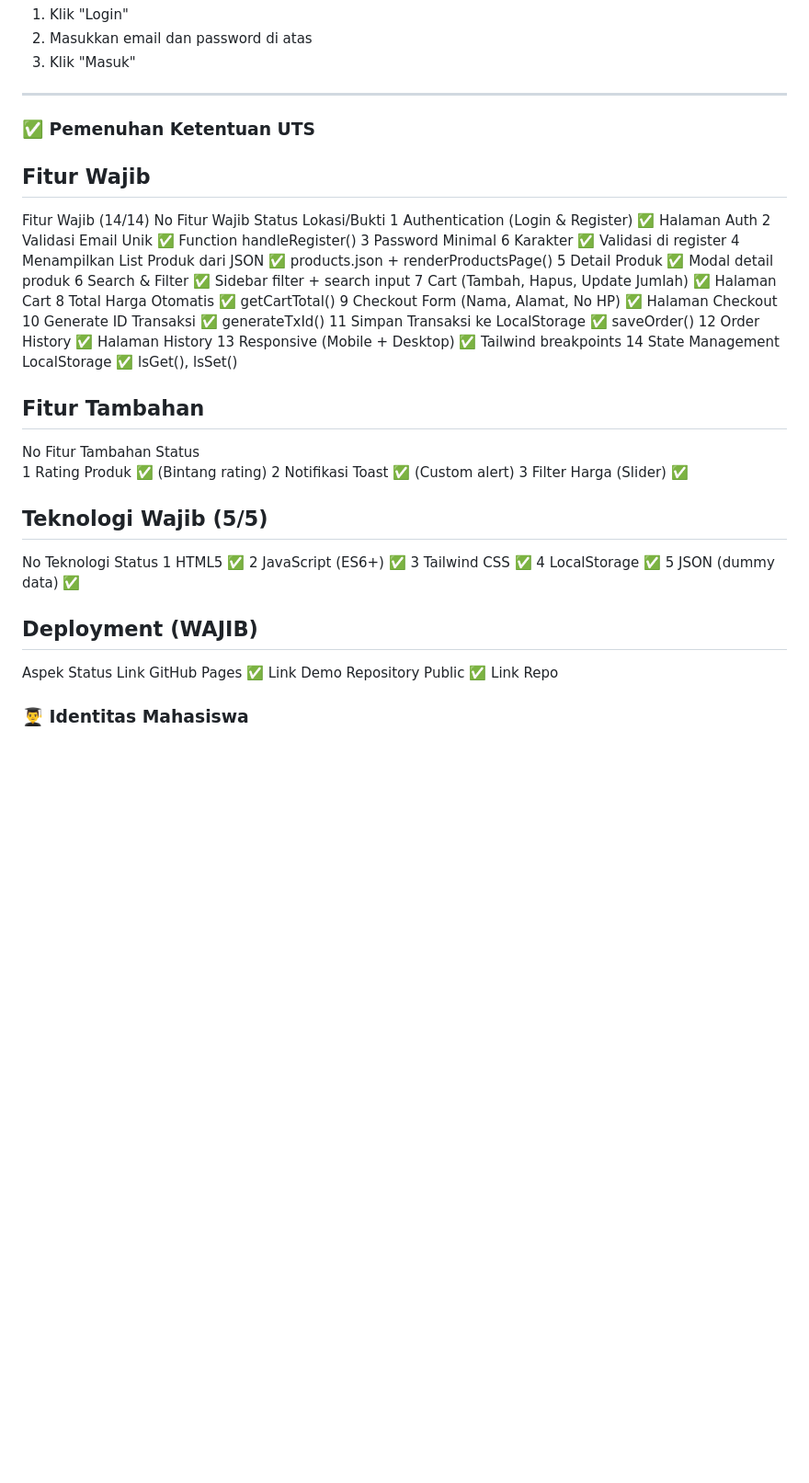
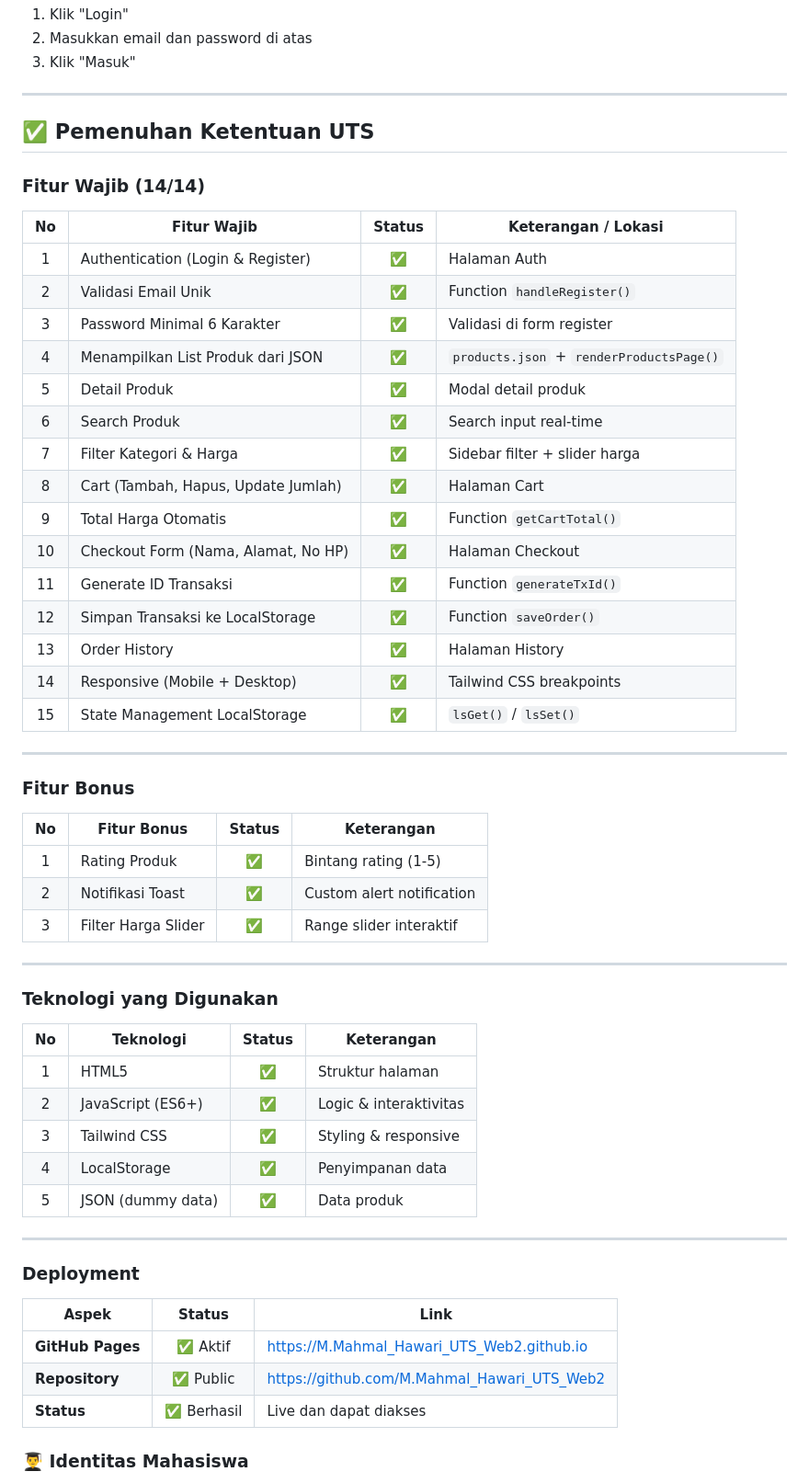
Before and after one commit to mahmalhawari/M_Mahmal_Hawari_UTS_WEB2, a Markdown page: README.md, the part around the change. Shown at 92% size. GitHub-like rendering; blank space fills up the shorter version.

```diff
--- a/README.md
+++ b/README.md
@@ -240,44 +240,59 @@ Jika tidak ingin registrasi, gunakan akun demo berikut:
 ---
 
 
-### ✅ Pemenuhan Ketentuan UTS
-## Fitur Wajib
-Fitur Wajib (14/14)
-No	Fitur Wajib	Status	Lokasi/Bukti
-1	Authentication (Login & Register)	✅	Halaman Auth
-2	Validasi Email Unik	✅	Function handleRegister()
-3	Password Minimal 6 Karakter	✅	Validasi di register
-4	Menampilkan List Produk dari JSON	✅	products.json + renderProductsPage()
-5	Detail Produk	✅	Modal detail produk
-6	Search & Filter	✅	Sidebar filter + search input
-7	Cart (Tambah, Hapus, Update Jumlah)	✅	Halaman Cart
-8	Total Harga Otomatis	✅	getCartTotal()
-9	Checkout Form (Nama, Alamat, No HP)	✅	Halaman Checkout
-10	Generate ID Transaksi	✅	generateTxId()
-11	Simpan Transaksi ke LocalStorage	✅	saveOrder()
-12	Order History	✅	Halaman History
-13	Responsive (Mobile + Desktop)	✅	Tailwind breakpoints
-14	State Management LocalStorage	✅	lsGet(), lsSet()
+## ✅ Pemenuhan Ketentuan UTS
 
-## Fitur Tambahan
-No	Fitur Tambahan	Status
-1   Rating Produk  ✅ (Bintang rating)
-2   Notifikasi Toast	✅ (Custom alert)
-3   Filter Harga (Slider)	✅
+### Fitur Wajib (14/14)
 
-## Teknologi Wajib (5/5)
-No	Teknologi	Status
-1	HTML5	✅
-2	JavaScript (ES6+)	✅
-3	Tailwind CSS	✅
-4	LocalStorage	✅
-5	JSON (dummy data)	✅
+| No | Fitur Wajib | Status | Keterangan / Lokasi |
+|:--:|-------------|:------:|---------------------|
+| 1 | Authentication (Login & Register) | ✅ | Halaman Auth |
+| 2 | Validasi Email Unik | ✅ | Function `handleRegister()` |
+| 3 | Password Minimal 6 Karakter | ✅ | Validasi di form register |
+| 4 | Menampilkan List Produk dari JSON | ✅ | `products.json` + `renderProductsPage()` |
+| 5 | Detail Produk | ✅ | Modal detail produk |
+| 6 | Search Produk | ✅ | Search input real-time |
+| 7 | Filter Kategori & Harga | ✅ | Sidebar filter + slider harga |
+| 8 | Cart (Tambah, Hapus, Update Jumlah) | ✅ | Halaman Cart |
+| 9 | Total Harga Otomatis | ✅ | Function `getCartTotal()` |
+| 10 | Checkout Form (Nama, Alamat, No HP) | ✅ | Halaman Checkout |
+| 11 | Generate ID Transaksi | ✅ | Function `generateTxId()` |
+| 12 | Simpan Transaksi ke LocalStorage | ✅ | Function `saveOrder()` |
+| 13 | Order History | ✅ | Halaman History |
+| 14 | Responsive (Mobile + Desktop) | ✅ | Tailwind CSS breakpoints |
+| 15 | State Management LocalStorage | ✅ | `lsGet()` / `lsSet()` |
 
-## Deployment (WAJIB)
-Aspek	Status	Link
-GitHub Pages	✅	Link Demo
-Repository Public	✅	Link Repo
+---
 
+### Fitur Bonus
+
+| No | Fitur Bonus | Status | Keterangan |
+|:--:|-------------|:------:|-------------|
+| 1 | Rating Produk | ✅ | Bintang rating (1-5) |
+| 2 | Notifikasi Toast | ✅ | Custom alert notification |
+| 3 | Filter Harga Slider | ✅ | Range slider interaktif |
+
+---
+
+### Teknologi yang Digunakan
+
+| No | Teknologi | Status | Keterangan |
+|:--:|-----------|:------:|-------------|
+| 1 | HTML5 | ✅ | Struktur halaman |
+| 2 | JavaScript (ES6+) | ✅ | Logic & interaktivitas |
+| 3 | Tailwind CSS | ✅ | Styling & responsive |
+| 4 | LocalStorage | ✅ | Penyimpanan data |
+| 5 | JSON (dummy data) | ✅ | Data produk |
+
+---
+
+### Deployment
+
+| Aspek | Status | Link |
+|-------|:------:|------|
+| **GitHub Pages** | ✅ Aktif | [https://M.Mahmal_Hawari_UTS_Web2.github.io](https://M.Mahmal_Hawari_UTS_Web2.github.io) |
+| **Repository** | ✅ Public | [https://github.com/M.Mahmal_Hawari_UTS_Web2](https://github.com/M.Mahmal_Hawari_UTS_Web2) |
+| **Status** | ✅ Berhasil | Live dan dapat diakses |
 ### 👨‍🎓 Identitas Mahasiswa
 Nama Lengkap	Mochammad Mahmal Hawari
 NIM	2411070088
```
